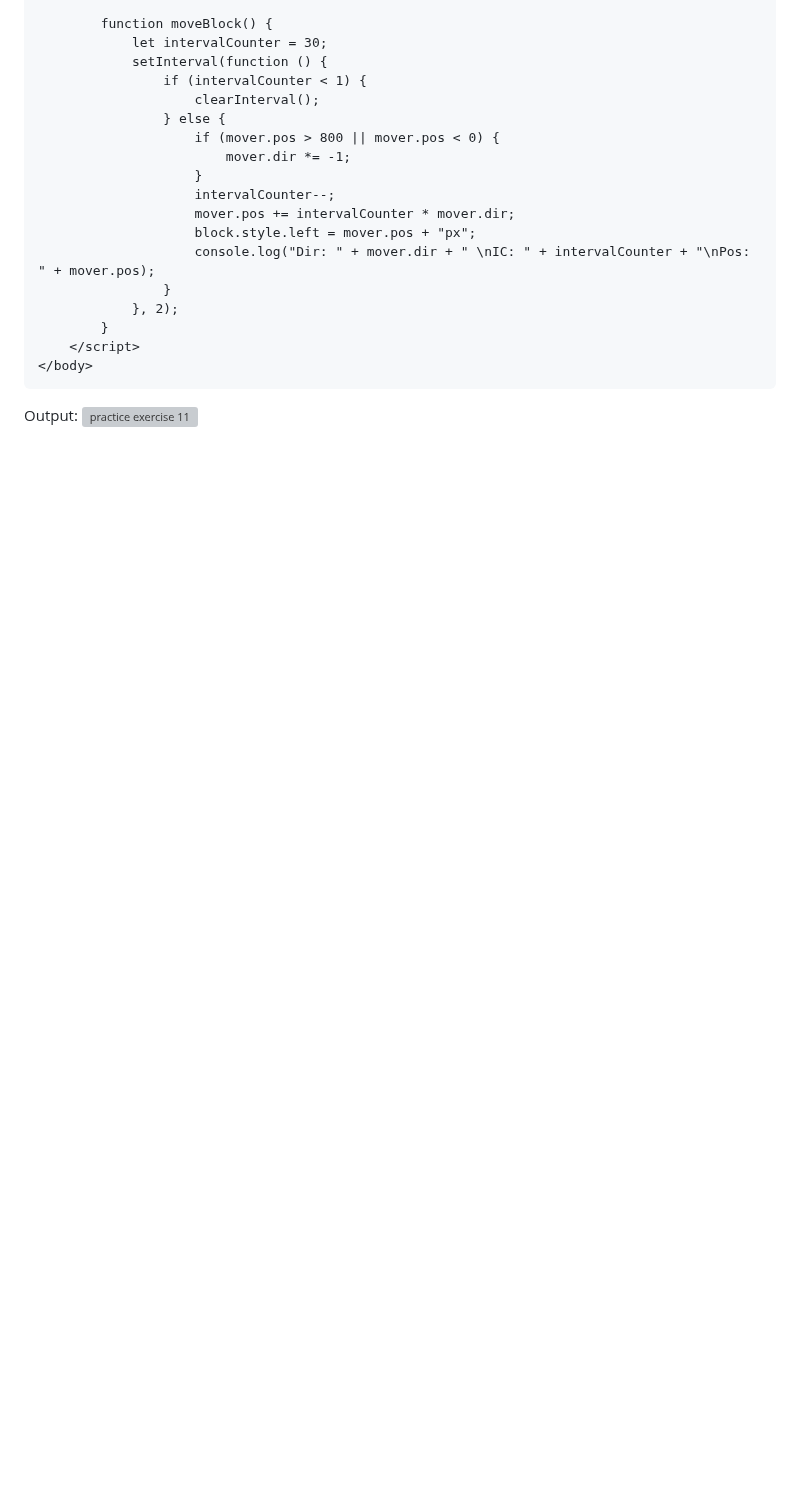
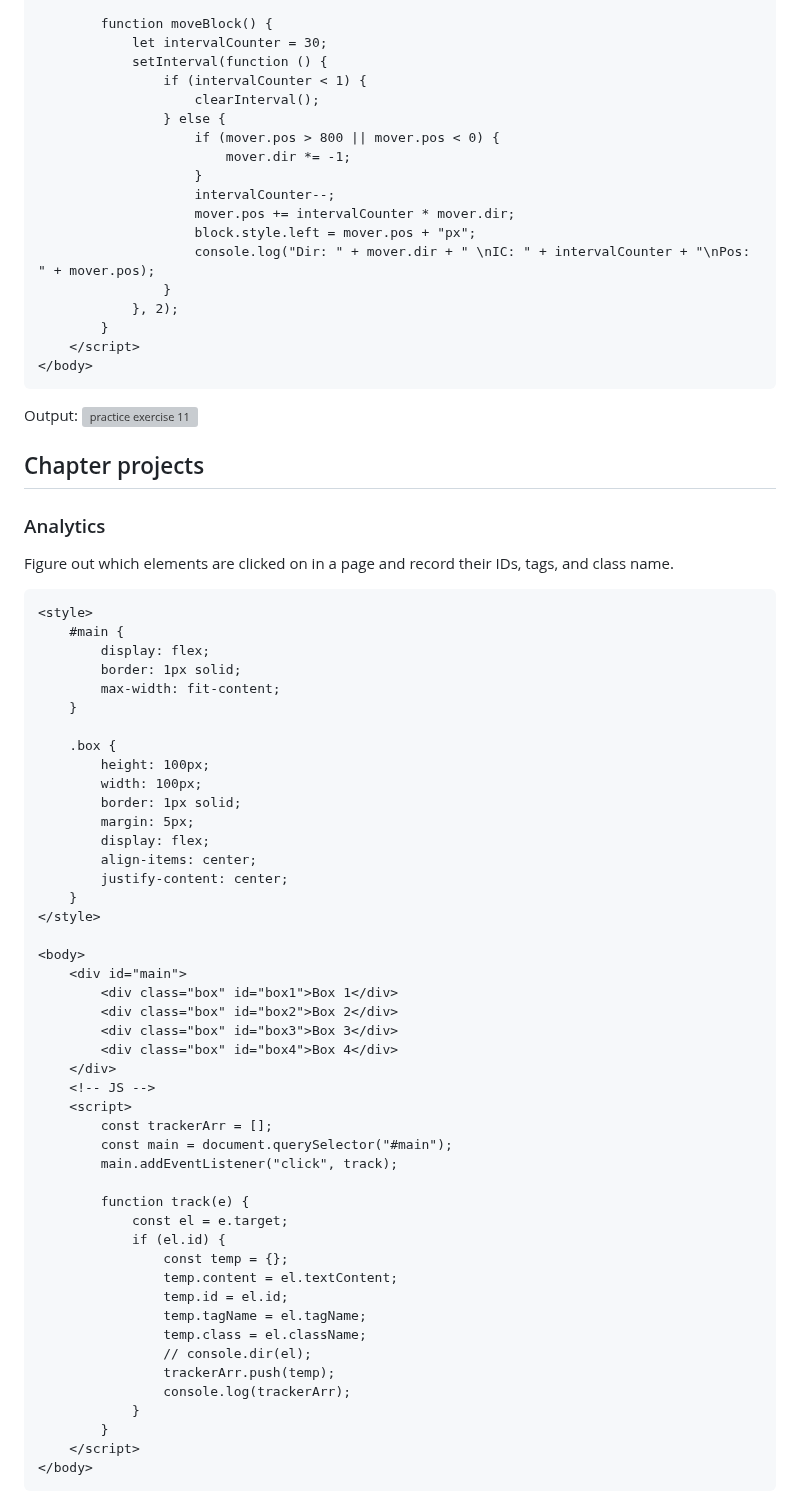
Before and after one commit to y-suraj/Javascript-Practicals-and-Tests, a Markdown page: Basic Concepts and Projects/Project 11 - Interactive Contents and Event Listeners/README.md, the part around one of its changes. Drawn GitHub-style; blank space fills up the shorter version; grey boxes are pictures that could not be loaded.

````diff
--- a/Basic Concepts and Projects/Project 11 - Interactive Contents and Event Listeners/README.md
+++ b/Basic Concepts and Projects/Project 11 - Interactive Contents and Event Listeners/README.md
@@ -448,3 +448,56 @@ This exercise will demonstrate creating the events for a simple interactive elem
 
 Output:
 ![practice exercise 11](./assets/pe11.png)
+
+## Chapter projects
+### Analytics
+Figure out which elements are clicked on in a page and record their IDs, tags, and class name.
+```html
+<style>
+    #main {
+        display: flex;
+        border: 1px solid;
+        max-width: fit-content;
+    }
+
+    .box {
+        height: 100px;
+        width: 100px;
+        border: 1px solid;
+        margin: 5px;
+        display: flex;
+        align-items: center;
+        justify-content: center;
+    }
+</style>
+
+<body>
+    <div id="main">
+        <div class="box" id="box1">Box 1</div>
+        <div class="box" id="box2">Box 2</div>
+        <div class="box" id="box3">Box 3</div>
+        <div class="box" id="box4">Box 4</div>
+    </div>
+    <!-- JS -->
+    <script>
+        const trackerArr = [];
+        const main = document.querySelector("#main");
+        main.addEventListener("click", track);
+
+        function track(e) {
+            const el = e.target;
+            if (el.id) {
+                const temp = {};
+                temp.content = el.textContent;
+                temp.id = el.id;
+                temp.tagName = el.tagName;
+                temp.class = el.className;
+                // console.dir(el);
+                trackerArr.push(temp);
+                console.log(trackerArr);
+            }
+        }
+    </script>
+</body>
+```
+
````
Also changed, not shown: other parts of Basic Concepts and Projects/Project 11 - Interactive Contents and Event Listeners/README.md (+63 -0 lines).
